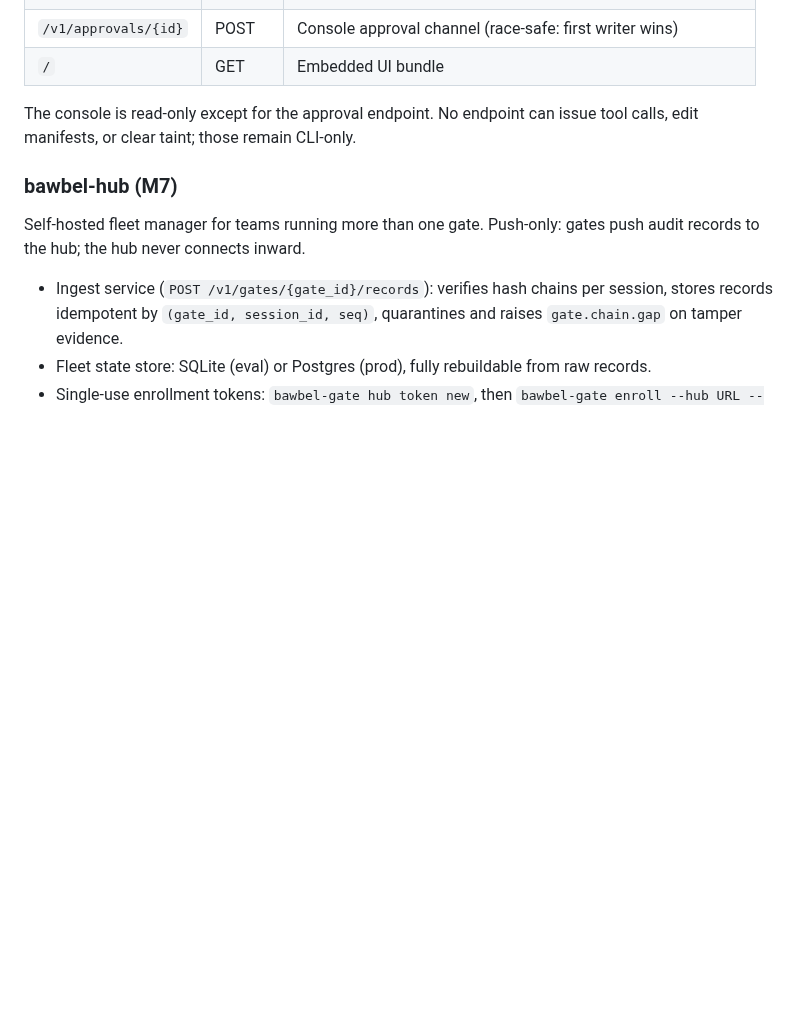
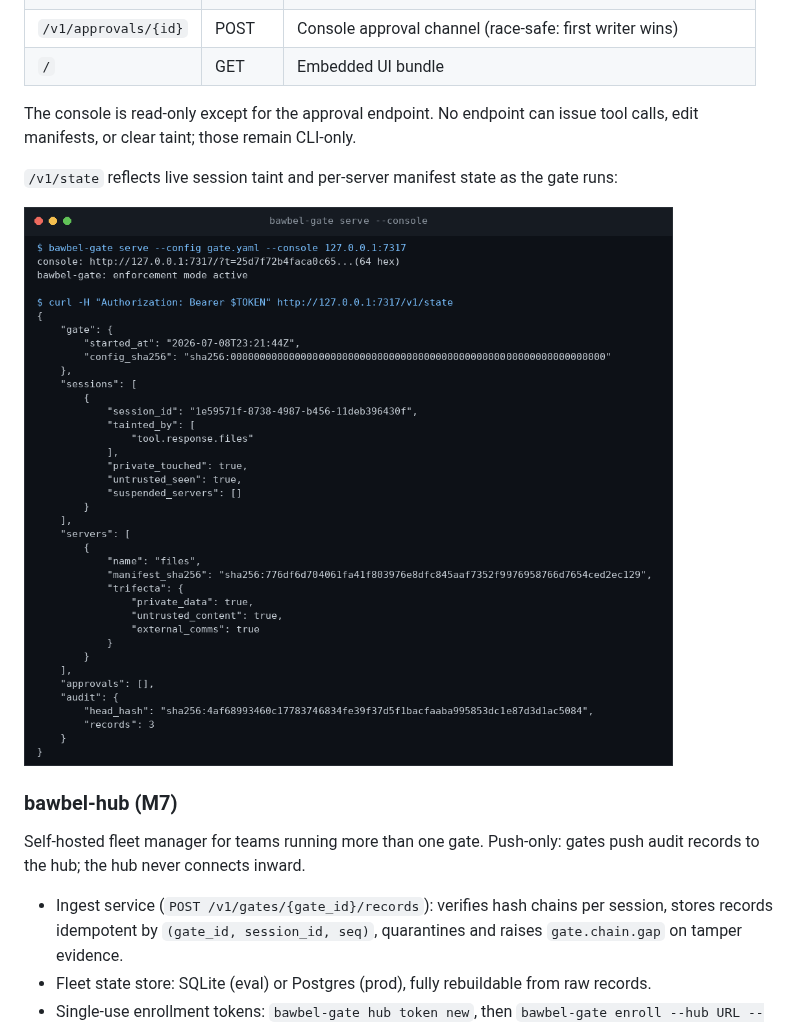
Before and after one commit to bawbel/gate, a Markdown page: README.md, the part around one of its changes. GitHub-like rendering; pictures changed too: docs/images/console.png (added); blank space fills up the shorter version.

```diff
--- a/README.md
+++ b/README.md
@@ -84,6 +120,11 @@ random bearer token is printed once at startup. Endpoints:
 The console is read-only except for the approval endpoint. No endpoint can issue
 tool calls, edit manifests, or clear taint; those remain CLI-only.
 
+`/v1/state` reflects live session taint and per-server manifest state as the gate
+runs:
+
+![bawbel-gate serve --console startup and a live /v1/state snapshot showing session taint, server trifecta flags, and audit head](./docs/images/console.png)
+
 ### bawbel-hub (M7)
 
 Self-hosted fleet manager for teams running more than one gate. Push-only: gates
```
Also changed, not shown: other parts of README.md (+47 -2 lines), docs/TESTING.md (+18 -9 lines), docs/images/harden.png (added), docs/images/hub.png (added).
